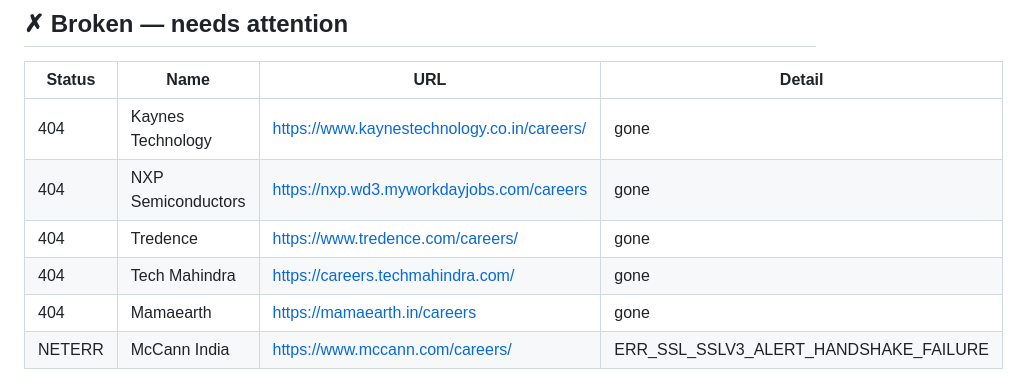
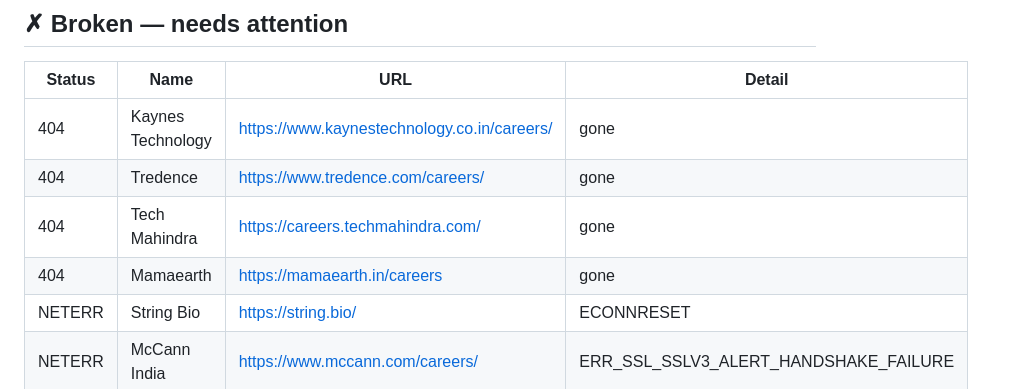
Before and after one commit to vishnu-c-r/jobs-guide, a Markdown page: LINK_REPORT.md, the part around one of its changes. Rendered like a GitHub page.

Commit message:
chore: update link health report [skip ci]

```diff
--- a/LINK_REPORT.md
+++ b/LINK_REPORT.md
@@ -9,10 +9,10 @@
 | Status | Name | URL | Detail |
 |---|---|---|---|
 | 404 | Kaynes Technology | <https://www.kaynestechnology.co.in/careers/> | gone |
-| 404 | NXP Semiconductors | <https://nxp.wd3.myworkdayjobs.com/careers> | gone |
 | 404 | Tredence | <https://www.tredence.com/careers/> | gone |
 | 404 | Tech Mahindra | <https://careers.techmahindra.com/> | gone |
 | 404 | Mamaearth | <https://mamaearth.in/careers> | gone |
+| NETERR | String Bio | <https://string.bio/> | ECONNRESET |
 | NETERR | McCann India | <https://www.mccann.com/careers/> | ERR_SSL_SSLV3_ALERT_HANDSHAKE_FAILURE |
 
 ## ⊘ Blocked by WAF / bot-protection
```
Also changed, not shown: other parts of LINK_REPORT.md (+1 -1 lines).
